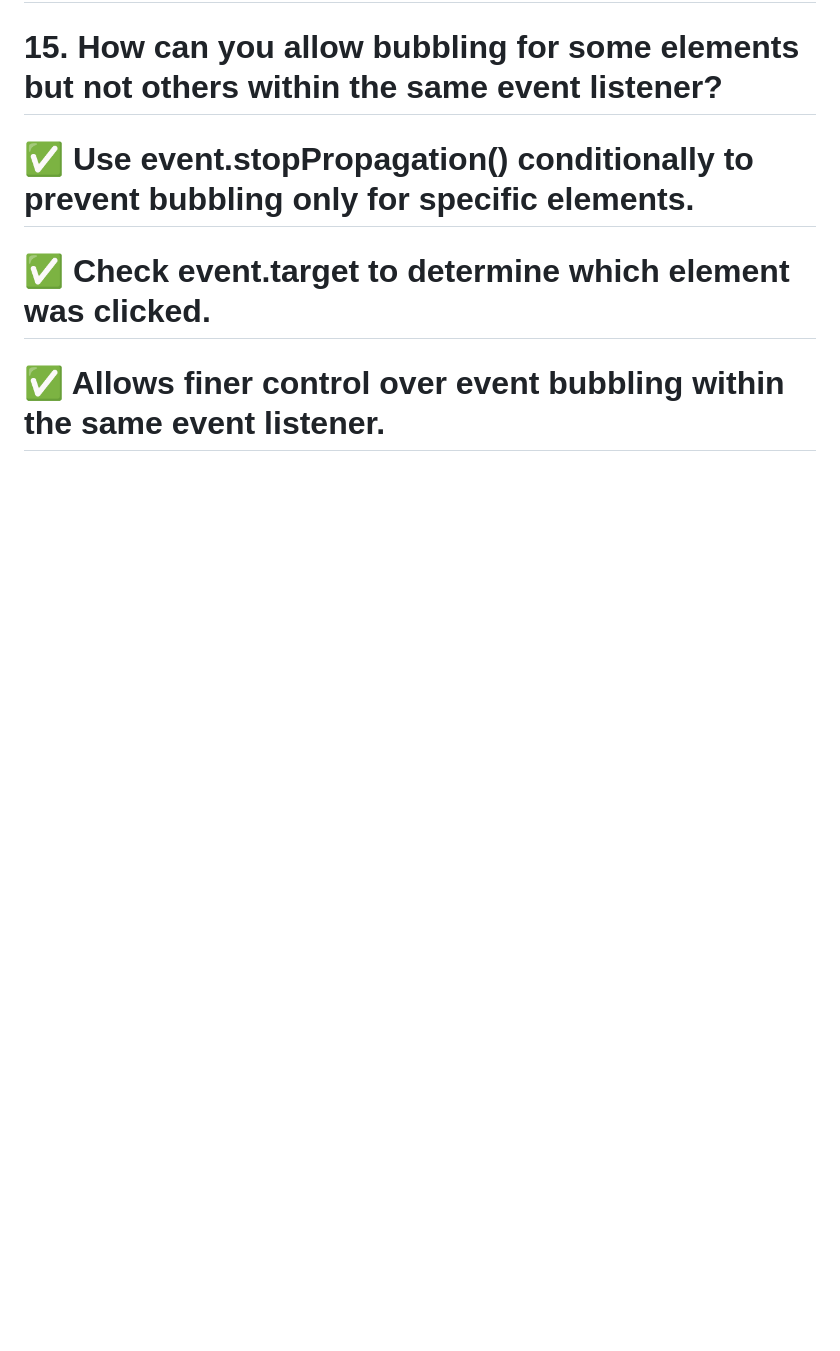
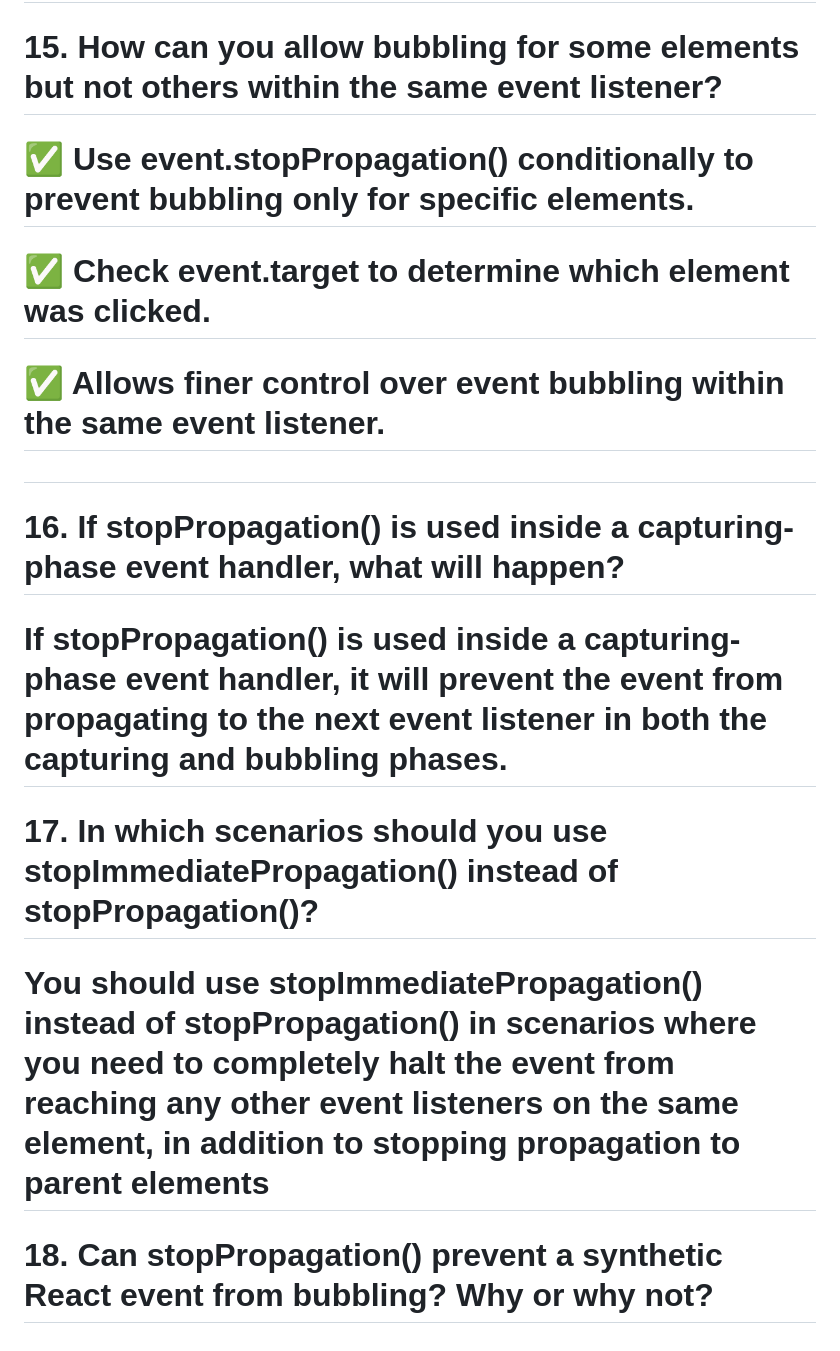
Before and after one commit to mamtapatil44/js-eventloop, a Markdown page: event-bubulling-capturing/content.md, the part around the change. Rendered like a GitHub page; blank space fills up the shorter version.

Commit message:
bubbling capturing

```diff
--- a/event-bubulling-capturing/content.md
+++ b/event-bubulling-capturing/content.md
@@ -77,3 +77,24 @@
 # ✅ Check event.target to determine which element was clicked.
 # ✅ Allows finer control over event bubbling within the same event listener.
 #
+
+
+
+
+
+
+# 16. If stopPropagation() is used inside a capturing-phase event handler, what will happen?
+# If stopPropagation() is used inside a capturing-phase event handler, it will prevent the event from propagating to the next event listener in both the capturing and bubbling phases.
+
+
+
+
+# 17. In which scenarios should you use stopImmediatePropagation() instead of stopPropagation()?
+# You should use stopImmediatePropagation() instead of stopPropagation() in scenarios where you need to completely halt the event from reaching any other event listeners on the same element, in addition to stopping propagation to parent elements
+
+
+
+
+
+
+# 18. Can stopPropagation() prevent a synthetic React event from bubbling? Why or why not?
```
